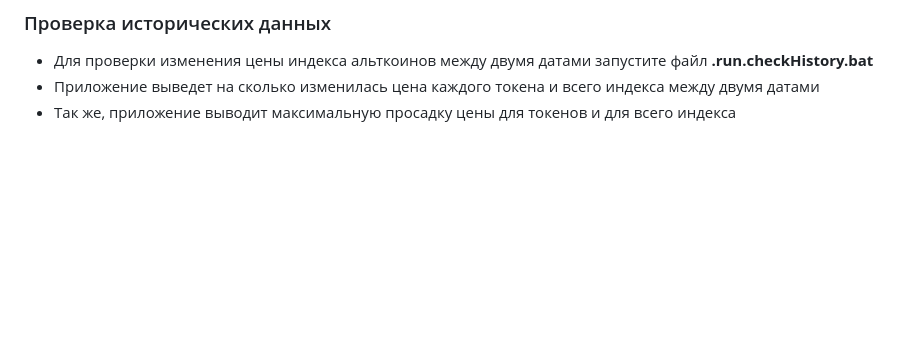
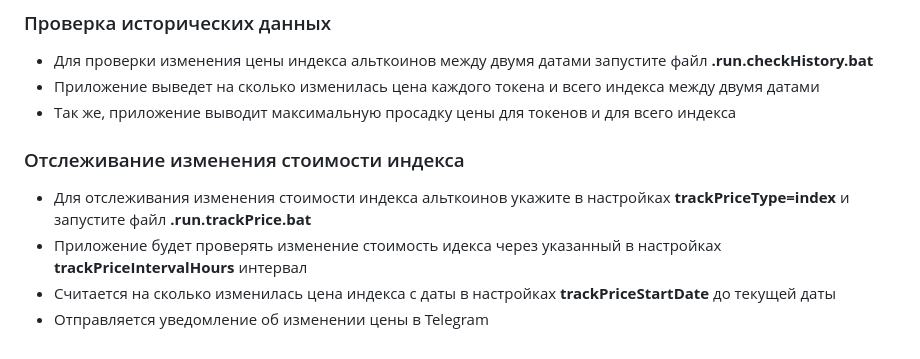
Before and after one commit to crypto-tools-ru/altcoin-index, a Markdown page: README.md, the part around the change. GitHub-like rendering; blank space fills up the shorter version.

Commit message:
Track index price

```diff
--- a/README.md
+++ b/README.md
@@ -81,3 +81,10 @@ tgChatId=
 * Для проверки изменения цены индекса альткоинов между двумя датами запустите файл **.run.checkHistory.bat**
 * Приложение выведет на сколько изменилась цена каждого токена и всего индекса между двумя датами
 * Так же, приложение выводит максимальную просадку цены для токенов и для всего индекса
+
+### Отслеживание изменения стоимости индекса
+
+* Для отслеживания изменения стоимости индекса альткоинов укажите в настройках **trackPriceType=index** и запустите файл **.run.trackPrice.bat**
+* Приложение будет проверять изменение стоимость идекса через указанный в настройках **trackPriceIntervalHours** интервал
+* Считается на сколько изменилась цена индекса с даты в настройках **trackPriceStartDate** до текущей даты
+* Отправляется уведомление об изменении цены в Telegram
```
